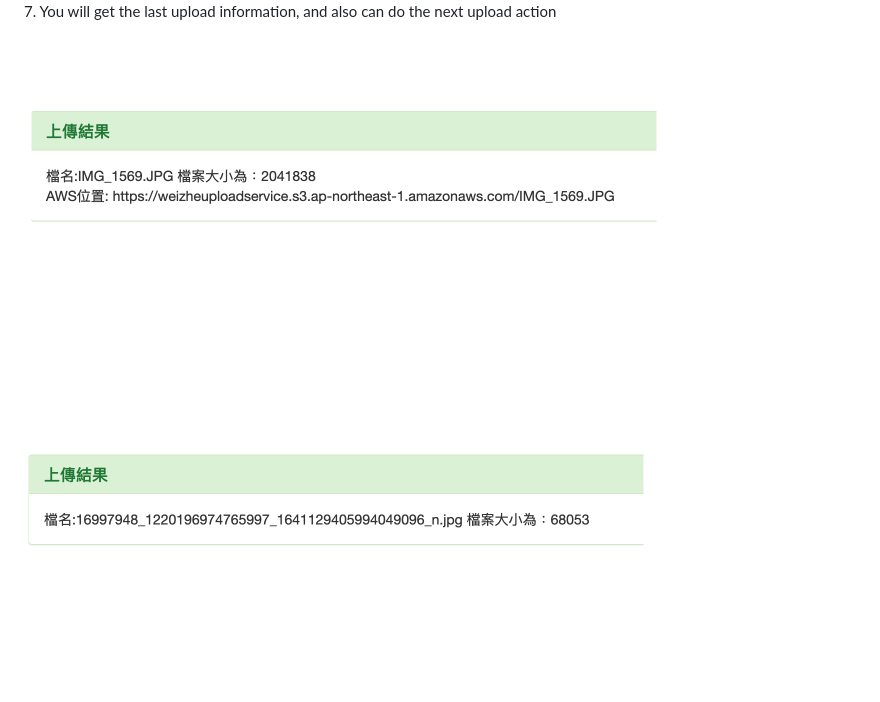
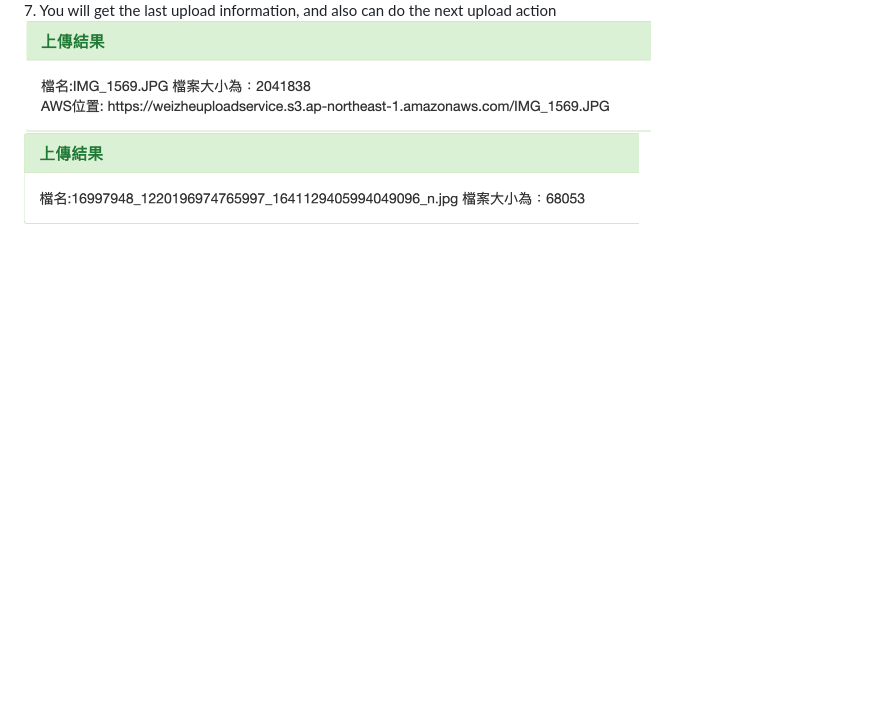
Before and after one commit to weizhe0422/WebServiceWithLoginAndUpload, a Markdown page: README.md, the part around the change. Rendered like a GitHub page; pictures changed too: img/UploadResult_S3.png, img/UploadResult_Server.png; blank space fills up the shorter version.

```diff
--- a/README.md
+++ b/README.md
@@ -25,5 +25,5 @@
   6. Multi-select target and press UPLOAD button to upload files
   <img src="https://github.com/weizhe0422/WebServiceWithLoginAndUpload/blob/master/img/Multi-select-files.png" width="406" height="220" alt="Multi-select-files">
   7. You will get the last upload information, and also can do the next upload action
-  <img src="https://github.com/weizhe0422/WebServiceWithLoginAndUpload/blob/master/img/UploadResult_S3.png" width="640" height="344" alt="UploadResult_S3">
-  <img src="https://github.com/weizhe0422/WebServiceWithLoginAndUpload/blob/master/img/UploadResult_Server.png" width="624" height="322" alt="UploadResult_Server">
+  <img src="https://github.com/weizhe0422/WebServiceWithLoginAndUpload/blob/master/img/UploadResult_S3.png" width="627" height="111" alt="UploadResult_S3">
+  <img src="https://github.com/weizhe0422/WebServiceWithLoginAndUpload/blob/master/img/UploadResult_Server.png" width="616" height="93" alt="UploadResult_Server">
```
